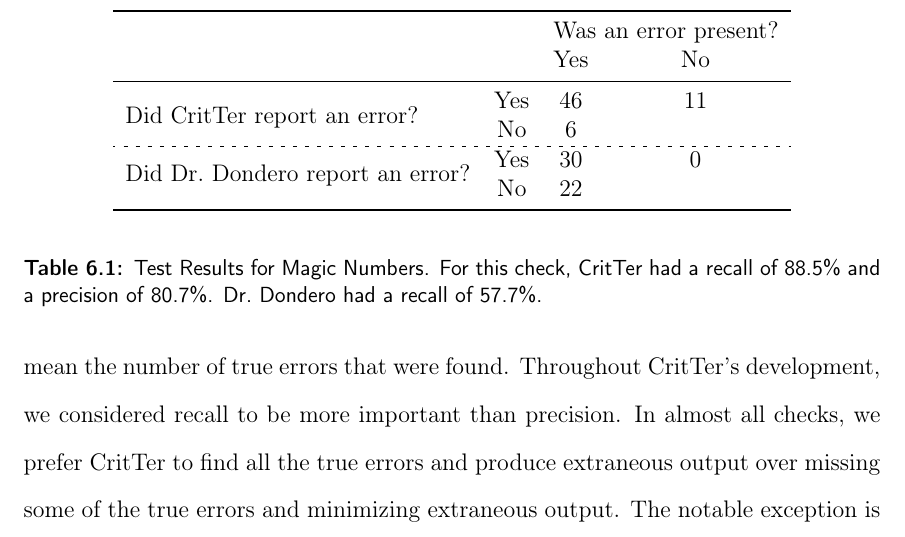
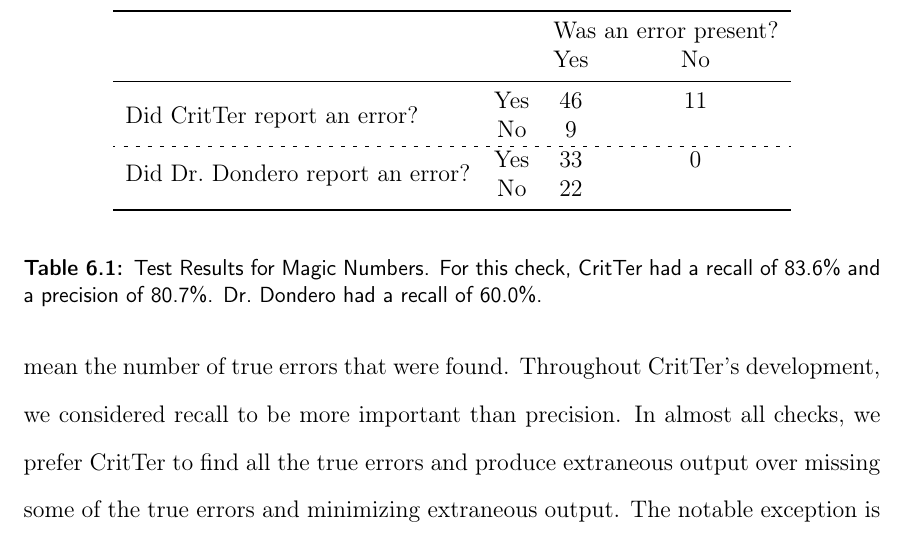
Before and after one commit to esr2/critter, a LaTeX thesis (Thesis.tex): part of page 46 of 63, cut so that both start at the same text. Compiled offline with pdfLaTeX; a missing font is replaced by an installed copy or a similar font.

Commit message:
fixed numbers issue in isMagicNumber results

```diff
--- a/Thesis.tex
+++ b/Thesis.tex
@@ -1239,13 +1239,13 @@ or 2 is used `magically'.
 	&& \multicolumn{2}{c}{Was an error present?} \\
 	&& Yes & No \\ \midrule
 \multirow{2}{*}{Did \programName report an error?} & Yes & 46 & 11  \\
-										& No  &  6 & \\ \hdashline[2pt/4pt]
-\multirow{2}{*}{Did \human report an error?} & Yes & 30 & 0 \\
+										& No  &  9 & \\ \hdashline[2pt/4pt]
+\multirow{2}{*}{Did \human report an error?} & Yes & 33 & 0 \\
 								     & No  & 22 & \\
 	\bottomrule
 \end{tabular}
 \end{center}
-\caption[Test Results for Magic Numbers]{Test Results for Magic Numbers. For this check, \programName had a recall of 88.5\% and a precision of 80.7\%. \human had a recall of 57.7\%.}
+\caption[Test Results for Magic Numbers]{Test Results for Magic Numbers. For this check, \programName had a recall of 83.6\% and a precision of 80.7\%. \human had a recall of 60.0\%.}
 \label{resultsMagicNumbers}
 \end{table}
 
```
